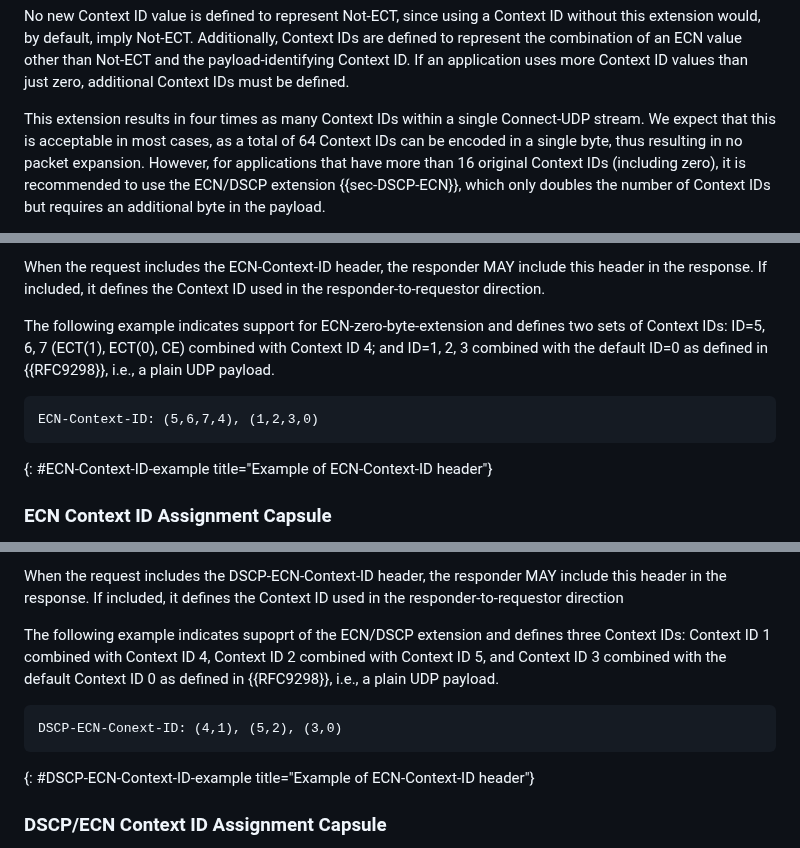
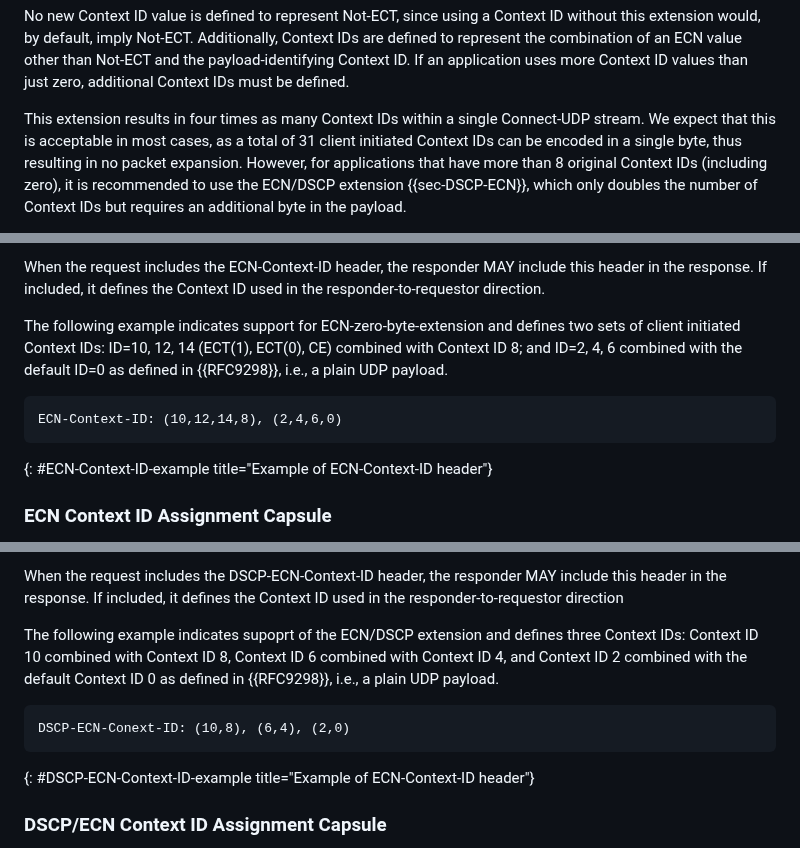
Before and after one commit to gloinul/masque-ecn, a Markdown page: draft-westerlund-masque-connect-udp-ecn-dscp.md, 3 parts joined by grey strips. Rendered like a GitHub page.

Commit message:
Fixed the usage of client initiated context IDs, and lowered recommendation due to half of the numbers are available to clients.

```diff
--- a/draft-westerlund-masque-connect-udp-ecn-dscp.md
+++ b/draft-westerlund-masque-connect-udp-ecn-dscp.md
@@ -156,8 +156,8 @@ Context ID values than just zero, additional Context IDs must be defined.
 
 This extension results in four times as many Context IDs within a single
 Connect-UDP stream. We expect that this is acceptable in most cases, as a total
-of 64 Context IDs can be encoded in a single byte, thus resulting in no packet
-expansion. However, for applications that have more than 16 original Context IDs
+of 31 client initiated Context IDs can be encoded in a single byte, thus resulting in no packet
+expansion. However, for applications that have more than 8 original Context IDs
 (including zero), it is recommended to use the ECN/DSCP extension
 {{sec-DSCP-ECN}}, which only doubles the number of Context IDs but requires an
 additional byte in the payload.
@@ -274,13 +274,13 @@ When the request includes the ECN-Context-ID header, the responder MAY include
 this header in the response. If included, it defines the Context ID used in the
 responder-to-requestor direction.
 
-The following example indicates support for ECN-zero-byte-extension and
-defines two sets of Context IDs: ID=5, 6, 7 (ECT(1), ECT(0), CE) combined with
-Context ID 4; and ID=1, 2, 3 combined with the default ID=0 as defined in
-{{RFC9298}}, i.e., a plain UDP payload.
+The following example indicates support for ECN-zero-byte-extension and defines
+two sets of client initiated Context IDs: ID=10, 12, 14 (ECT(1), ECT(0), CE)
+combined with Context ID 8; and ID=2, 4, 6 combined with the default ID=0 as
+defined in {{RFC9298}}, i.e., a plain UDP payload.
 
 ~~~ ascii-art
-ECN-Context-ID: (5,6,7,4), (1,2,3,0)
+ECN-Context-ID: (10,12,14,8), (2,4,6,0)
 ~~~
 {: #ECN-Context-ID-example title="Example of ECN-Context-ID header"}
 
@@ -332,12 +332,12 @@ include this header in the response. If included, it defines the Context ID
 used in the responder-to-requestor direction
 
 The following example indicates supoprt of the ECN/DSCP extension and defines
-three Context IDs: Context ID 1 combined with Context ID 4, Context ID 2
-combined with Context ID 5, and Context ID 3 combined with the default Context
+three Context IDs: Context ID 10 combined with Context ID 8, Context ID 6
+combined with Context ID 4, and Context ID 2 combined with the default Context
 ID 0 as defined in {{RFC9298}}, i.e., a plain UDP payload.
 
 ~~~ ascii-art
-DSCP-ECN-Conext-ID: (4,1), (5,2), (3,0)
+DSCP-ECN-Conext-ID: (10,8), (6,4), (2,0)
 ~~~
 {: #DSCP-ECN-Context-ID-example title="Example of ECN-Context-ID header"}
 
```
